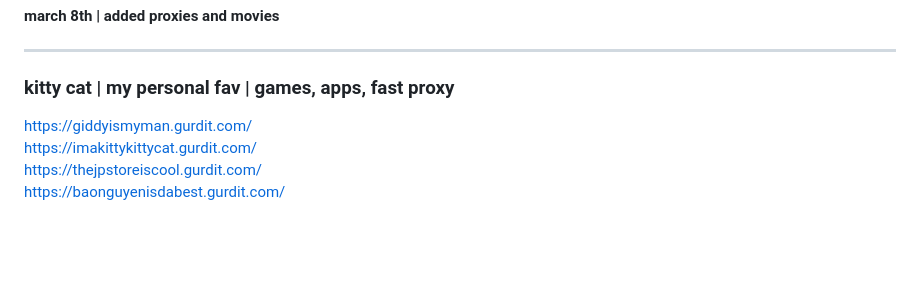
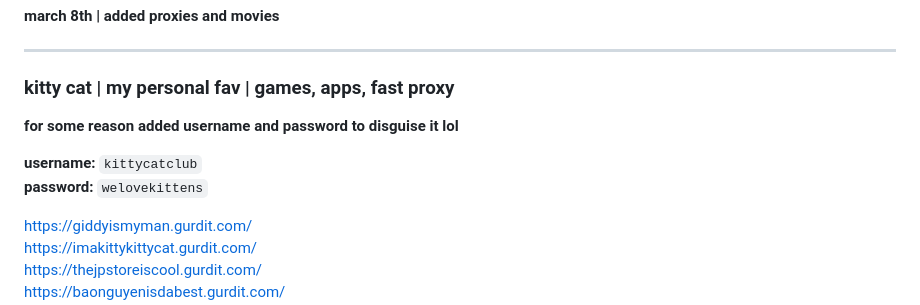
Before and after one commit to storm-tv/stormhub, a Markdown page: proxies.md, the part around the change. Rendered like a GitHub page; blank space fills up the shorter version.

```diff
--- a/proxies.md
+++ b/proxies.md
@@ -43,6 +43,11 @@
 
 
 ### kitty cat | my personal fav | games, apps, fast proxy
+
+**for some reason added username and password to disguise it lol**
+
+**username:** `kittycatclub` <br>
+**password:** `welovekittens` <br>
 
 https://giddyismyman.gurdit.com/ <br>
 https://imakittykittycat.gurdit.com/  <br>
```
